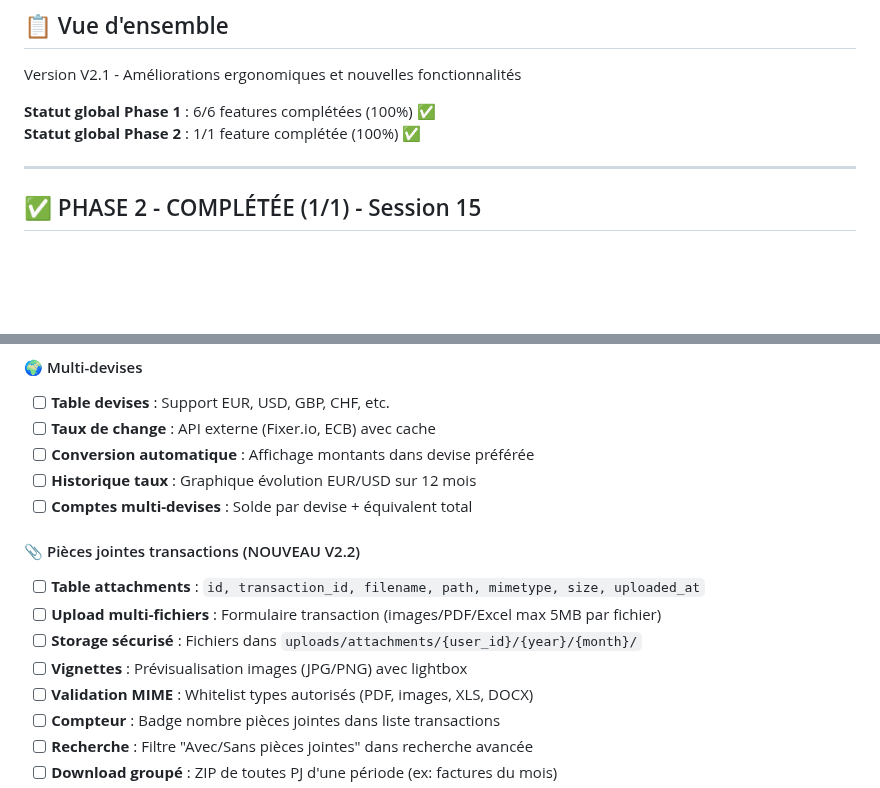
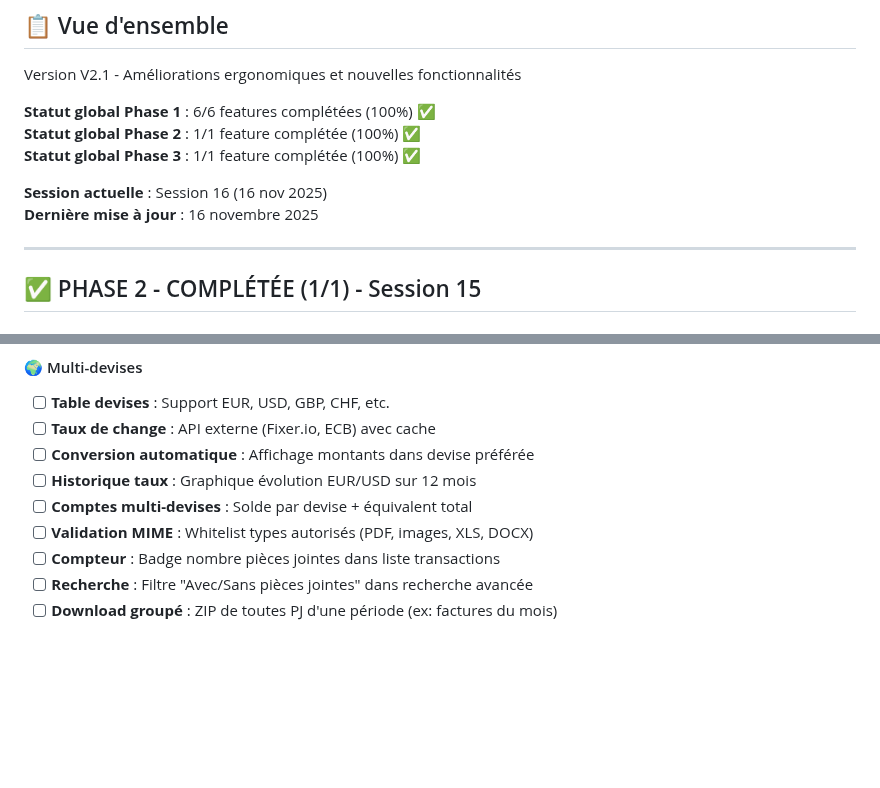
Before and after one commit to teddycampagne/monbudget-v2, a Markdown page: docs/TODO-V2.1.md, 2 parts joined by grey strips. Rendered like a GitHub page; blank space fills up the shorter version.

```diff
--- a/docs/TODO-V2.1.md
+++ b/docs/TODO-V2.1.md
@@ -5,6 +5,10 @@ Version V2.1 - Améliorations ergonomiques et nouvelles fonctionnalités
 
 **Statut global Phase 1** : 6/6 features complétées (100%) ✅
 **Statut global Phase 2** : 1/1 feature complétée (100%) ✅
+**Statut global Phase 3** : 1/1 feature complétée (100%) ✅
+
+**Session actuelle** : Session 16 (16 nov 2025)
+**Dernière mise à jour** : 16 novembre 2025
 
 ---
 
@@ -316,12 +364,6 @@ function showErrorModal(titre, message) {
 - [ ] **Conversion automatique** : Affichage montants dans devise préférée
 - [ ] **Historique taux** : Graphique évolution EUR/USD sur 12 mois
 - [ ] **Comptes multi-devises** : Solde par devise + équivalent total
-
-#### 📎 Pièces jointes transactions (NOUVEAU V2.2)
-- [ ] **Table attachments** : `id, transaction_id, filename, path, mimetype, size, uploaded_at`
-- [ ] **Upload multi-fichiers** : Formulaire transaction (images/PDF/Excel max 5MB par fichier)
-- [ ] **Storage sécurisé** : Fichiers dans `uploads/attachments/{user_id}/{year}/{month}/`
-- [ ] **Vignettes** : Prévisualisation images (JPG/PNG) avec lightbox
 - [ ] **Validation MIME** : Whitelist types autorisés (PDF, images, XLS, DOCX)
 - [ ] **Compteur** : Badge nombre pièces jointes dans liste transactions
 - [ ] **Recherche** : Filtre "Avec/Sans pièces jointes" dans recherche avancée
```
Also changed, not shown: other parts of docs/TODO-V2.1.md (+88 -44 lines).
